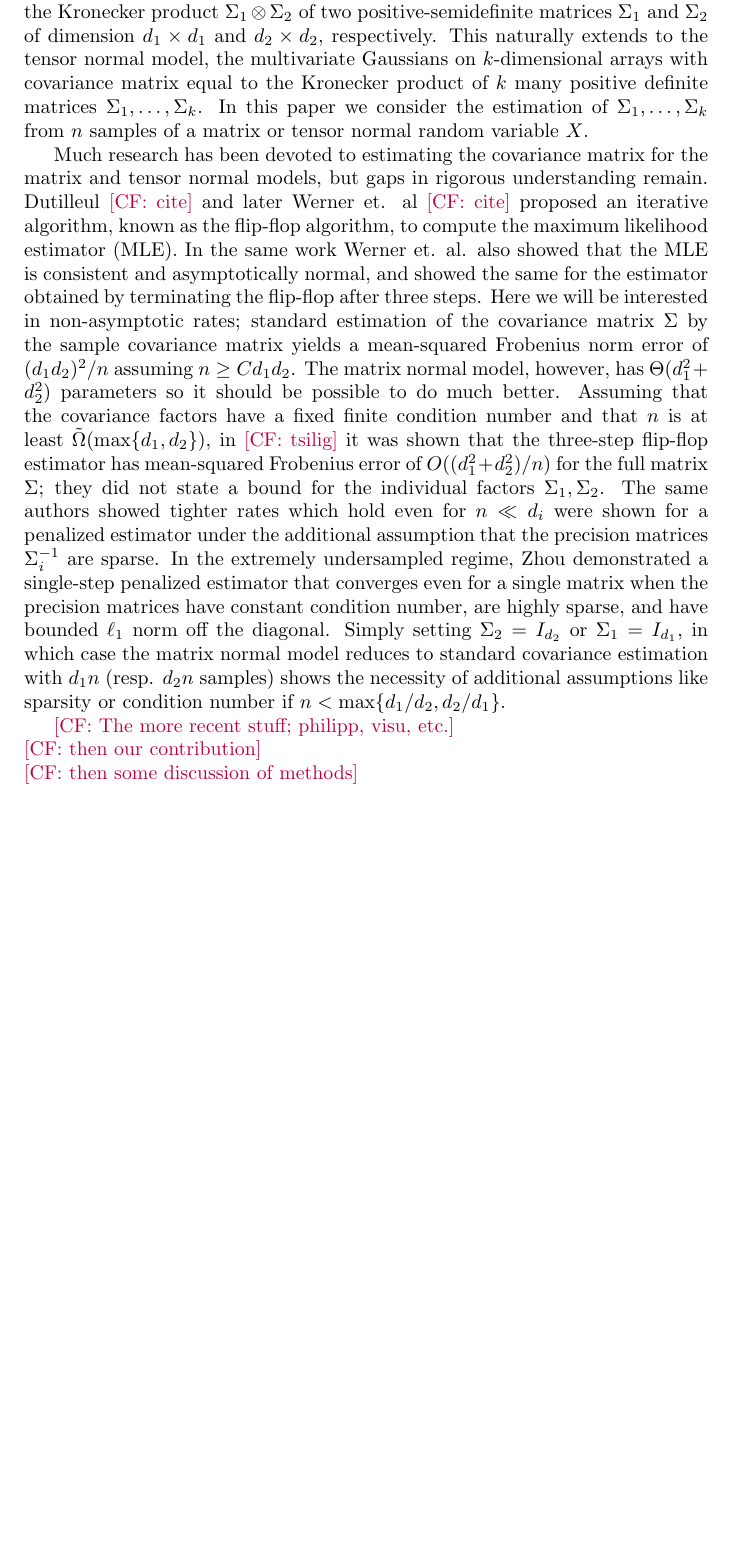
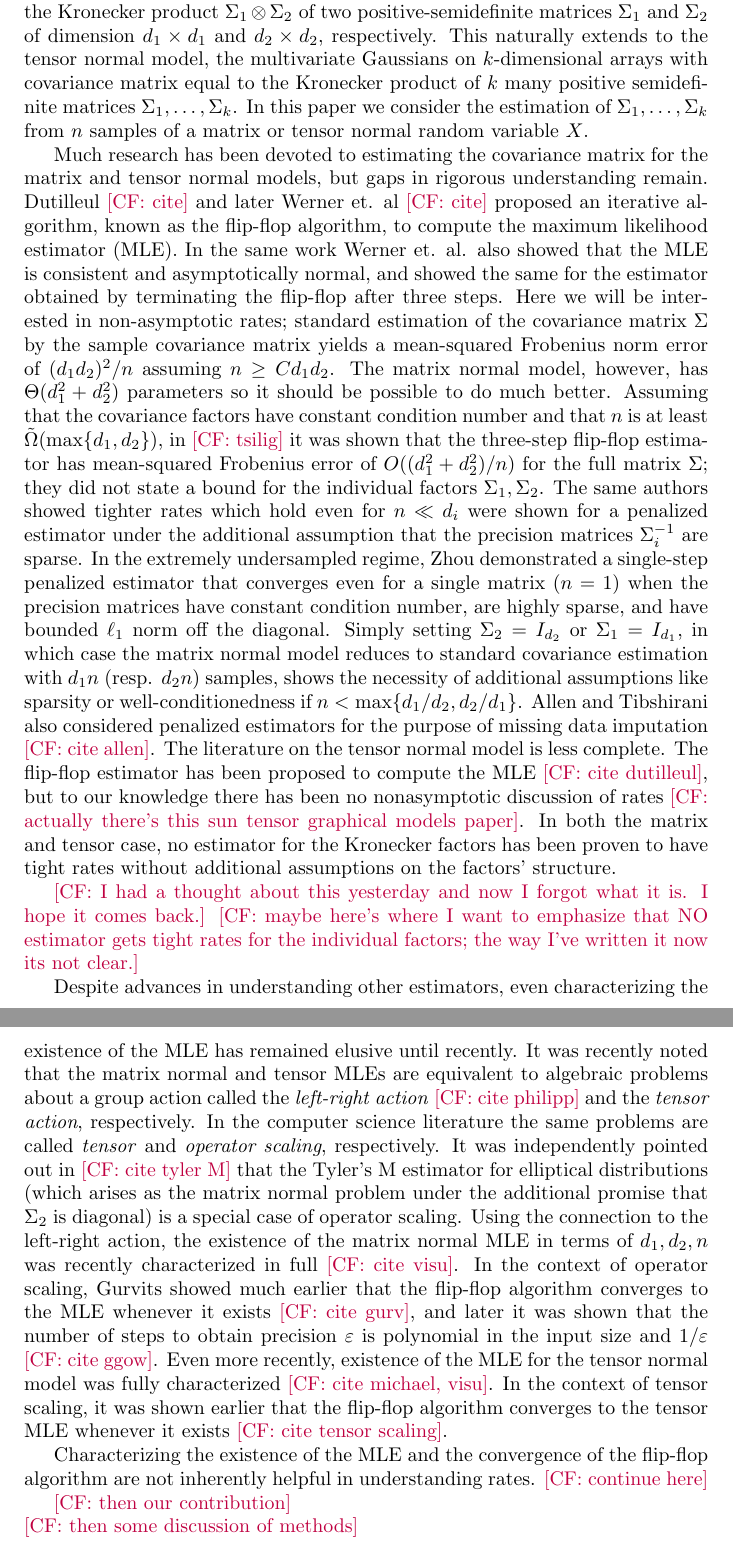
Before and after one commit to colefranks/MatrixNormalShrinkFlop, a LaTeX document (tensor-mle.tex): part of page 3 of 37 before the commit and two parts of pages 3 and 4 of 37 after it, the two joined at a grey line, cut so that both start at the same text, the shorter picture padded with empty space. Compiled offline with pdfLaTeX.

Commit message:
more intro

```diff
--- a/tensor-mle.tex
+++ b/tensor-mle.tex
@@ -121,11 +121,21 @@ Polishing:
 \CF{second try}
 Covariance matrix estimation is an important task in statistics, machine learning, and the empirical sciences. We consider covariance estimation for matrix-variate and tensor-variate data, that is, when individual data points are matrices or tensors. Matrix-variate data arises naturally in numerous applications like gene microarrays, spatio-temporal data, and brain imaging. However the dimensionality of these problems is frequently much higher than the number of samples, making estimation information-theoretically impossible without structural assumptions even in the Gaussian setting.
 
-To remedy this issue, matrix-variate data is commonly assumed to follow the \emph{matrix normal distribution} \CF{cite dutilleul 99, werner 08}. That is, the matrix follows a multivariate Gaussian distribution and the covariance between any two entries in the matrix is a product of an inter-row factor and an inter-column factor. In spatio-temporal statistics this is referred to as a separable covariance structure. Formally, if a matrix normal random variable $X$ takes values in the $d_1\times d_2$ matrices, then its covariance matrix $\Sigma$ is a $d_1d_2\times d_1 d_2$ matrix that is the Kronecker product $\Sigma_1 \ot \Sigma_2$ of two positive-semidefinite matrices $\Sigma_1$ and $\Sigma_2$ of dimension $d_1\times d_1$ and $d_2\times d_2$, respectively. This naturally extends to the tensor normal model, the multivariate Gaussians on $k$-dimensional arrays with covariance matrix equal to the Kronecker product of $k$ many positive definite matrices $\Sigma_1, \dots, \Sigma_k$. In this paper we consider the estimation of $\Sigma_1, \dots, \Sigma_k$ from $n$ samples of a matrix or tensor normal random variable $X$.
+To remedy this issue, matrix-variate data is commonly assumed to follow the \emph{matrix normal distribution} \CF{cite dutilleul 99, werner 08}. That is, the matrix follows a multivariate Gaussian distribution and the covariance between any two entries in the matrix is a product of an inter-row factor and an inter-column factor. In spatio-temporal statistics this is referred to as a separable covariance structure. Formally, if a matrix normal random variable $X$ takes values in the $d_1\times d_2$ matrices, then its covariance matrix $\Sigma$ is a $d_1d_2\times d_1 d_2$ matrix that is the Kronecker product $\Sigma_1 \ot \Sigma_2$ of two positive-semidefinite matrices $\Sigma_1$ and $\Sigma_2$ of dimension $d_1\times d_1$ and $d_2\times d_2$, respectively. This naturally extends to the tensor normal model, the multivariate Gaussians on $k$-dimensional arrays with covariance matrix equal to the Kronecker product of $k$ many positive semidefinite matrices $\Sigma_1, \dots, \Sigma_k$. In this paper we consider the estimation of $\Sigma_1, \dots, \Sigma_k$ from $n$ samples of a matrix or tensor normal random variable $X$.
 
-Much research has been devoted to estimating the covariance matrix for the matrix and tensor normal models, but gaps in rigorous understanding remain. Dutilleul \CF{cite} and later Werner et. al \CF{cite} proposed an iterative algorithm, known as the flip-flop algorithm, to compute the maximum likelihood estimator (MLE). In the same work Werner et. al. also showed that the MLE is consistent and asymptotically normal, and showed the same for the estimator obtained by terminating the flip-flop after three steps. Here we will be interested in non-asymptotic rates; standard estimation of the covariance matrix $\Sigma$ by the sample covariance matrix yields a mean-squared Frobenius norm error of $(d_1 d_2)^2/n$ assuming $n \geq C d_1 d_2$. The matrix normal model, however, has $\Theta(d_1^2 + d_2^2)$ parameters so it should be possible to do much better. Assuming that the covariance factors have a fixed finite condition number and that $n$ is at least $\tilde{\Omega}(\max\{d_1,d_2\})$, in \CF{tsilig} it was shown that the three-step flip-flop estimator has mean-squared Frobenius error of $O((d_1^2 + d_2^2)/n)$ for the full matrix $\Sigma$; they did not state a bound for the individual factors $\Sigma_1,\Sigma_2$. The same authors showed tighter rates which hold even for $n\ll d_i$ were shown for a penalized estimator under the additional assumption that the precision matrices $\Sigma_i^{-1}$ are sparse. In the extremely undersampled regime, Zhou demonstrated a single-step penalized estimator that converges even for a single matrix when the precision matrices have constant condition number, are highly sparse, and have bounded $\ell_1$ norm off the diagonal. Simply setting $\Sigma_2 = I_{d_2}$ or $\Sigma_1 = I_{d_1}$, in which case the matrix normal model reduces to standard covariance estimation with $d_1n$ (resp. $d_2 n$ samples) shows the necessity of additional assumptions like sparsity or condition number if $n < \max\{d_1/d_2, d_2/d_1\}$.
+Much research has been devoted to estimating the covariance matrix for the matrix and tensor normal models, but gaps in rigorous understanding remain. Dutilleul \CF{cite} and later Werner et. al \CF{cite} proposed an iterative algorithm, known as the flip-flop algorithm, to compute the maximum likelihood estimator (MLE). In the same work Werner et. al. also showed that the MLE is consistent and asymptotically normal, and showed the same for the estimator obtained by terminating the flip-flop after three steps. Here we will be interested in non-asymptotic rates; standard estimation of the covariance matrix $\Sigma$ by the sample covariance matrix yields a mean-squared Frobenius norm error of $(d_1 d_2)^2/n$ assuming $n \geq C d_1 d_2$. The matrix normal model, however, has $\Theta(d_1^2 + d_2^2)$ parameters so it should be possible to do much better. Assuming that the covariance factors have constant condition number and that $n$ is at least $\tilde{\Omega}(\max\{d_1,d_2\})$, in \CF{tsilig} it was shown that the three-step flip-flop estimator has mean-squared Frobenius error of $O((d_1^2 + d_2^2)/n)$ for the full matrix $\Sigma$; they did not state a bound for the individual factors $\Sigma_1,\Sigma_2$. The same authors showed tighter rates which hold even for $n\ll d_i$ were shown for a penalized estimator under the additional assumption that the precision matrices $\Sigma_i^{-1}$ are sparse. In the extremely undersampled regime, Zhou demonstrated a single-step penalized estimator that converges even for a single matrix $(n=1)$ when the precision matrices have constant condition number, are highly sparse, and have bounded $\ell_1$ norm off the diagonal. Simply setting $\Sigma_2 = I_{d_2}$ or $\Sigma_1 = I_{d_1}$, in which case the matrix normal model reduces to standard covariance estimation with $d_1n$ (resp. $d_2 n$) samples, shows the necessity of additional assumptions like sparsity or well-conditionedness if $n < \max\{d_1/d_2, d_2/d_1\}$. Allen and Tibshirani also considered penalized estimators for the purpose of missing data imputation \CF{cite allen}. The literature on the tensor normal model is less complete. The flip-flop estimator has been proposed to compute the MLE \CF{cite dutilleul}, but to our knowledge there has been no nonasymptotic discussion of rates \CF{actually there's this sun tensor graphical models paper}. In both the matrix and tensor case, no estimator for the Kronecker factors has been proven to have tight rates without additional assumptions on the factors' structure.
 
-\CF{The more recent stuff; philipp, visu, etc.}\\
+\CF{I had a thought about this yesterday and now I forgot what it is. I hope it comes back.}
+\CF{maybe here's where I want to emphasize that NO estimator gets tight rates for the individual factors; the way I've written it now its not clear.}
+
+Despite advances in understanding other estimators, even characterizing the existence of the MLE has remained elusive until recently. It was recently noted that the matrix normal and tensor MLEs are equivalent to algebraic problems about a group action called the \emph{left-right action} \CF{cite philipp} and the \emph{tensor action}, respectively. In the computer science literature the same problems are called \emph{tensor} and \emph{operator scaling}, respectively. It was independently pointed out in \CF{cite tyler M} that the Tyler's M estimator for elliptical distributions (which arises as the matrix normal problem under the additional promise that $\Sigma_2$ is diagonal) is a special case of operator scaling. Using the connection to the left-right action, the existence of the matrix normal MLE in terms of $d_1,d_2,n$ was recently characterized in full \CF{cite visu}. In the context of operator scaling, Gurvits showed much earlier that the flip-flop algorithm converges to the MLE whenever it exists \CF{cite gurv}, and later it was shown that the number of steps to obtain precision $\eps$ is polynomial in the input size and $1/\eps$ \CF{cite ggow}. Even more recently, existence of the MLE for the tensor normal model was fully characterized \CF{cite michael, visu}. In the context of tensor scaling, it was shown earlier that the flip-flop algorithm converges to the tensor MLE whenever it exists \CF{cite tensor scaling}.
+
+Characterizing the existence of the MLE and the convergence of the flip-flop algorithm are not inherently helpful in understanding rates. \CF{continue here}
+
+
+
+
+%\CF{The more recent stuff; philipp, visu, etc.}\\
 \CF{then our contribution}\\
 \CF{then some discussion of methods}
 
```
